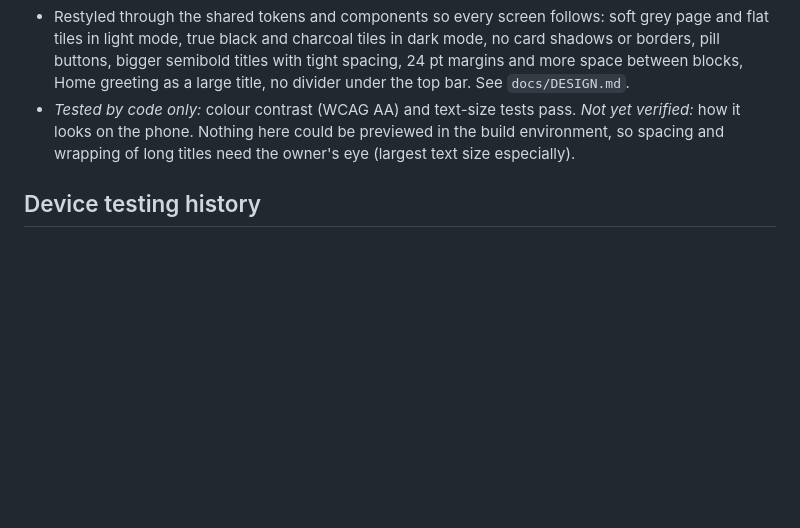
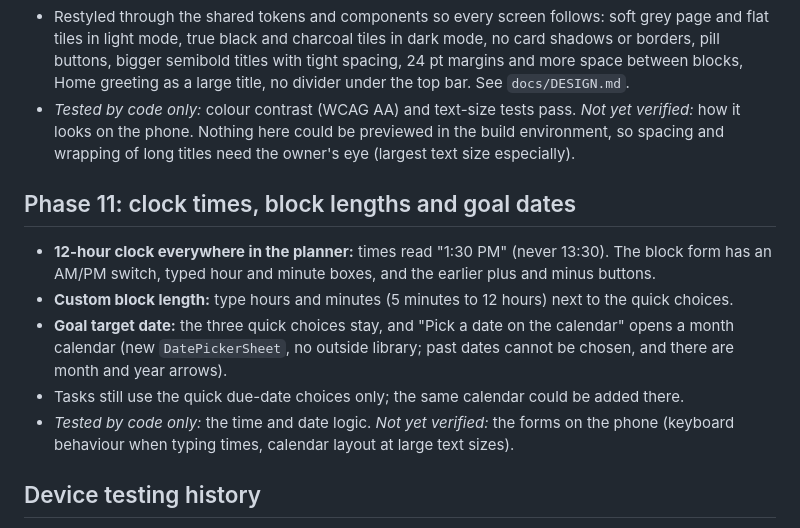
Before and after one commit to ajayidowuvictor/Ace-XM-Journal, a Markdown page: docs/STATUS.md, the part around the change. Drawn GitHub-style; blank space fills up the shorter version.

Commit message:
STATUS: phase 11 notes
Co-Authored-By: Claude Sonnet 5.5 <noreply@anthropic.com>
Claude-Session: https://claude.ai/code/session_016PziErrZXDPEhYytyFP5hx

```diff
--- a/docs/STATUS.md
+++ b/docs/STATUS.md
@@ -130,6 +130,14 @@ Branch `feat/polish`. Not yet checked by CI or seen on a phone. Found by reading
 - Restyled through the shared tokens and components so every screen follows: soft grey page and flat tiles in light mode, true black and charcoal tiles in dark mode, no card shadows or borders, pill buttons, bigger semibold titles with tight spacing, 24 pt margins and more space between blocks, Home greeting as a large title, no divider under the top bar. See `docs/DESIGN.md`.
 - _Tested by code only:_ colour contrast (WCAG AA) and text-size tests pass. _Not yet verified:_ how it looks on the phone. Nothing here could be previewed in the build environment, so spacing and wrapping of long titles need the owner's eye (largest text size especially).
 
+## Phase 11: clock times, block lengths and goal dates
+
+- **12-hour clock everywhere in the planner:** times read "1:30 PM" (never 13:30). The block form has an AM/PM switch, typed hour and minute boxes, and the earlier plus and minus buttons.
+- **Custom block length:** type hours and minutes (5 minutes to 12 hours) next to the quick choices.
+- **Goal target date:** the three quick choices stay, and "Pick a date on the calendar" opens a month calendar (new `DatePickerSheet`, no outside library; past dates cannot be chosen, and there are month and year arrows).
+- Tasks still use the quick due-date choices only; the same calendar could be added there.
+- _Tested by code only:_ the time and date logic. _Not yet verified:_ the forms on the phone (keyboard behaviour when typing times, calendar layout at large text sizes).
+
 ## Device testing history
 
 - Phase 2 build: first launch showed "Unmatched Route"; fixed with an entry route; retest passed.
```
